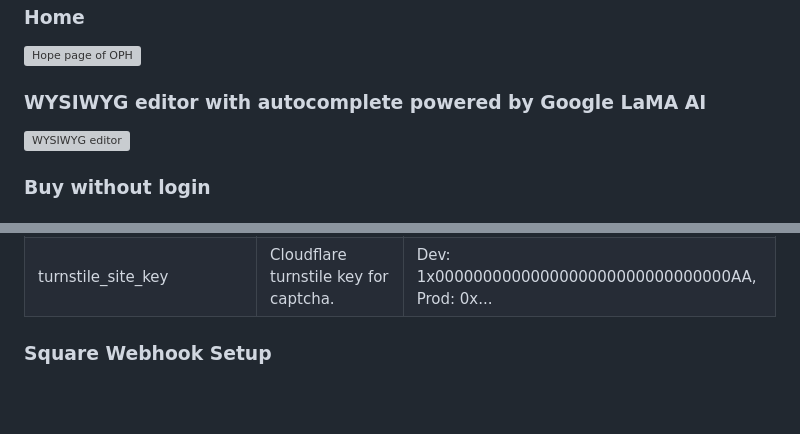
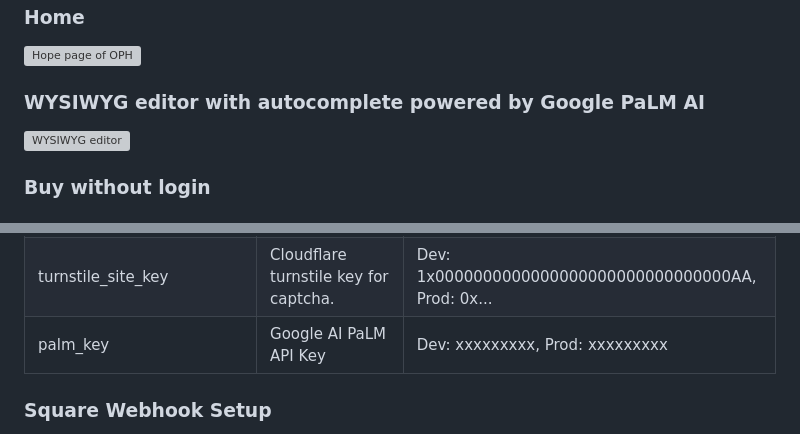
Before and after one commit to abishekmuthian/open-payment-host, a Markdown page: README.md, 2 parts joined by grey strips. Rendered like a GitHub page; blank space fills up the shorter version; grey boxes are pictures that could not be loaded.

Commit message:
Added palm_key to the configuration file. Corrected AI model in the README

```diff
--- a/README.md
+++ b/README.md
@@ -46,7 +46,7 @@ and many more.
 
 ![Hope page of OPH](/demo/Square/1.a.home.png)
 
-### WYSIWYG editor with autocomplete powered by Google LaMA AI
+### WYSIWYG editor with autocomplete powered by Google PaLM AI
 
 ![WYSIWYG editor](/demo/Square/10.editor-oph.gif)
 
@@ -157,6 +157,7 @@ User configurable values are included in the table below.
 | mailchimp_token             | Mailchimp API Key.                                                                          | e.g. ...-us12                                                                       |
 | turnstile_secret_key        | Cloudflare turnstile secret key for captcha.                                                | Dev: 1x00000000000000000000AA, Prod: 0x...                                          |
 | turnstile_site_key          | Cloudflare turnstile key for captcha.                                                       | Dev: 1x0000000000000000000000000000000AA, Prod: 0x...                               |
+| palm_key                    | Google AI PaLM API Key                                                                      | Dev: xxxxxxxxx, Prod: xxxxxxxxx                                                     |
 
 ### Square Webhook Setup
 
```
